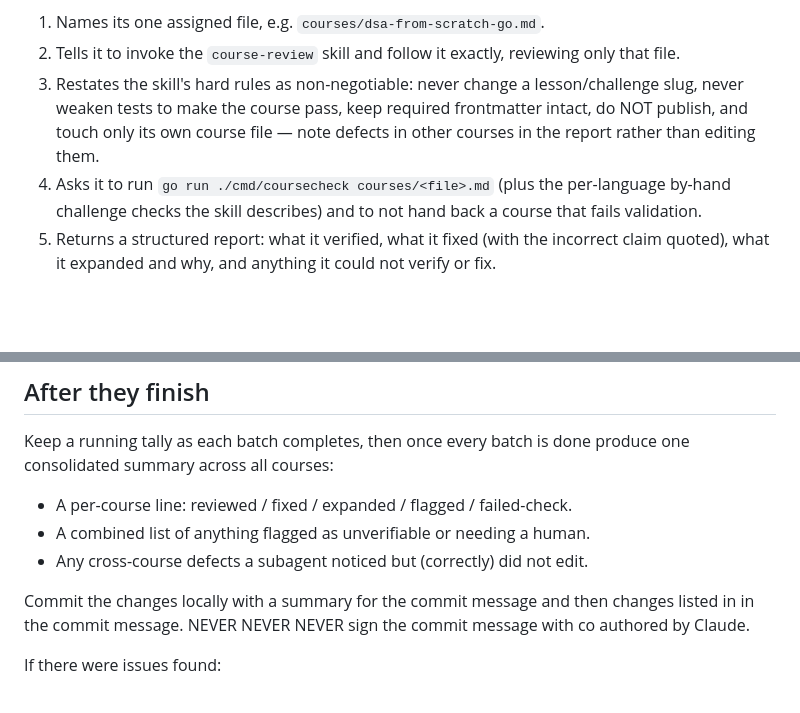
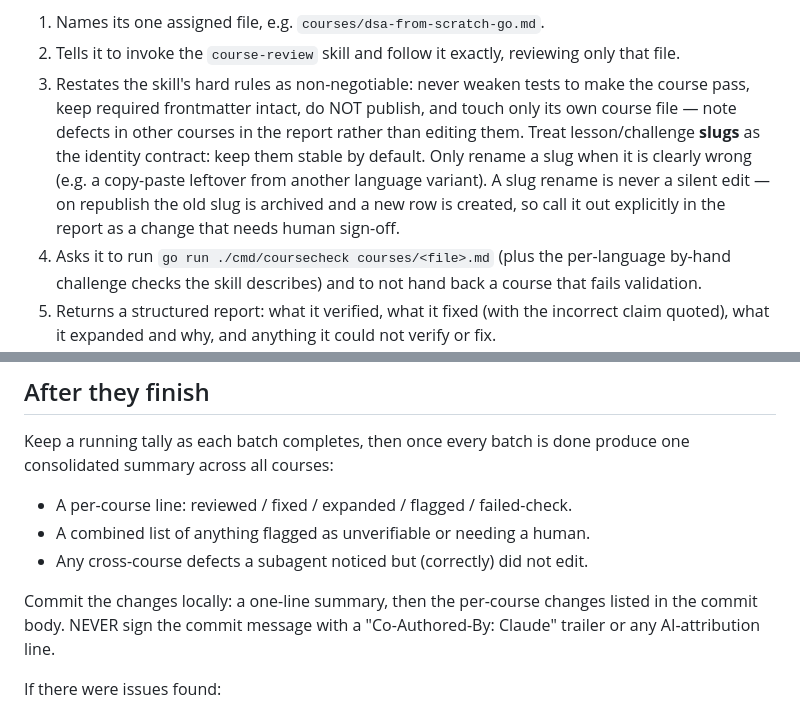
Before and after one commit to michael-duren/rubber-duck, a Markdown page: .claude/commands/review-all-courses.md, 2 parts joined by grey strips. Drawn GitHub-style; blank space fills up the shorter version.

Commit message:
feat: fix skill

```diff
--- a/.claude/commands/review-all-courses.md
+++ b/.claude/commands/review-all-courses.md
@@ -35,11 +35,15 @@ Give each subagent a prompt that:
 1. Names its one assigned file, e.g. `courses/dsa-from-scratch-go.md`.
 2. Tells it to invoke the `course-review` skill and follow it exactly,
    reviewing only that file.
-3. Restates the skill's hard rules as non-negotiable: never change a
-   lesson/challenge slug, never weaken tests to make the course pass, keep
-   required frontmatter intact, do NOT publish, and touch only its own
-   course file — note defects in other courses in the report rather than
-   editing them.
+3. Restates the skill's hard rules as non-negotiable: never weaken tests to
+   make the course pass, keep required frontmatter intact, do NOT publish,
+   and touch only its own course file — note defects in other courses in the
+   report rather than editing them. Treat lesson/challenge **slugs** as the
+   identity contract: keep them stable by default. Only rename a slug when it
+   is clearly wrong (e.g. a copy-paste leftover from another language
+   variant). A slug rename is never a silent edit — on republish the old slug
+   is archived and a new row is created, so call it out explicitly in the
+   report as a change that needs human sign-off.
 4. Asks it to run `go run ./cmd/coursecheck courses/<file>.md` (plus the
    per-language by-hand challenge checks the skill describes) and to not
    hand back a course that fails validation.
@@ -59,9 +63,9 @@ produce one consolidated summary across all courses:
 - A combined list of anything flagged as unverifiable or needing a human.
 - Any cross-course defects a subagent noticed but (correctly) did not edit.
 
-Commit the changes locally with a summary for the commit message and then
-changes listed in in the commit message. NEVER NEVER NEVER sign the commit
-message with co authored by Claude.
+Commit the changes locally: a one-line summary, then the per-course changes
+listed in the commit body. NEVER sign the commit message with a
+"Co-Authored-By: Claude" trailer or any AI-attribution line.
 
 If there were issues found:
 - Commit the changes as described above
```
